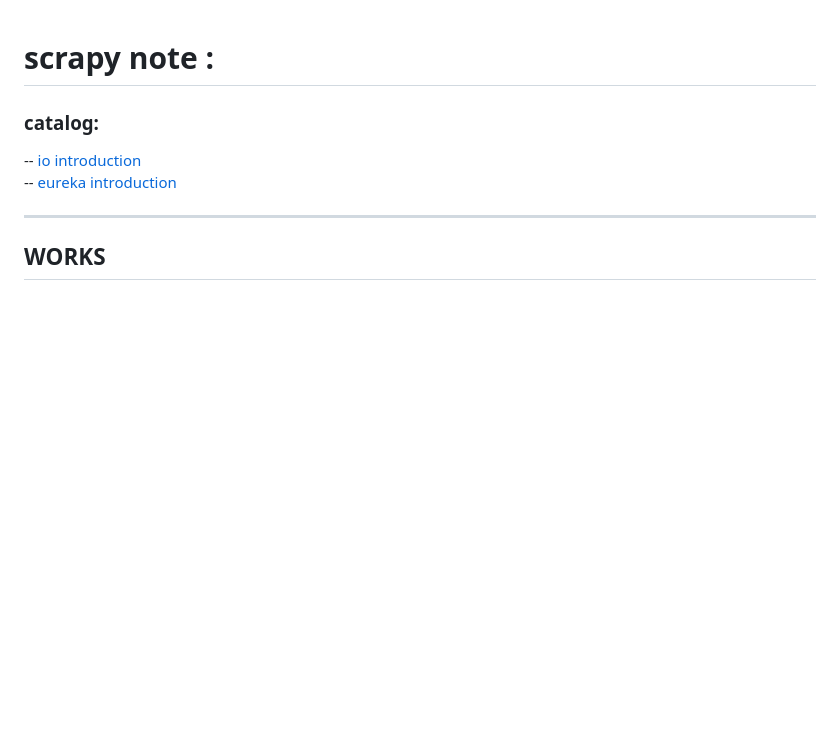
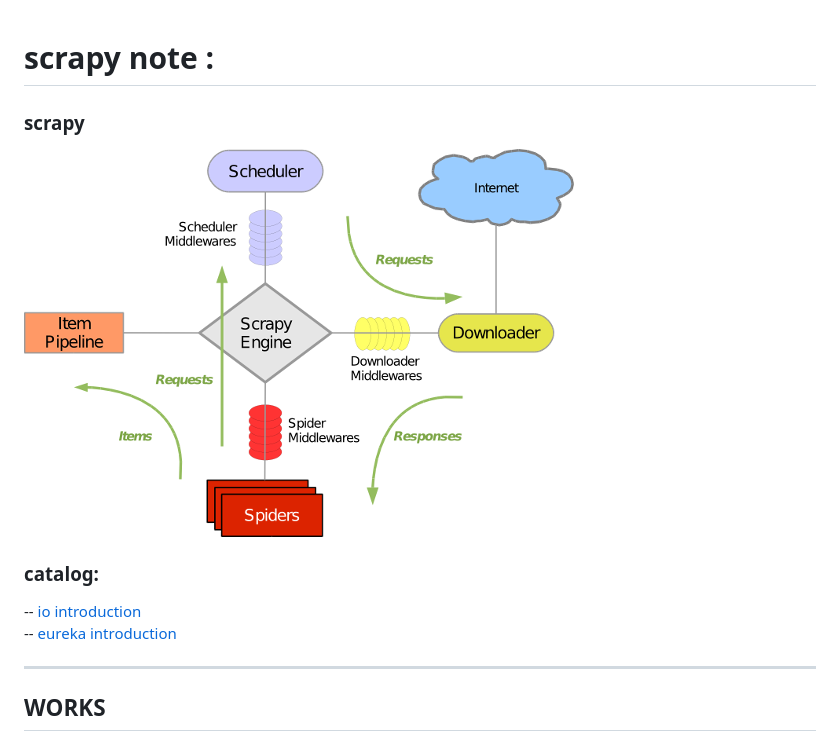
Before and after one commit to F-Monkey/scrapy_notes, a Markdown page: spider/readme.md, the part around the change. Drawn GitHub-style; pictures changed too: spider/scrapy.jpg (added); blank space fills up the shorter version.

```diff
--- a/spider/readme.md
+++ b/spider/readme.md
@@ -1,4 +1,7 @@
 # scrapy note :
+
+### scrapy
+![img](../spider/scrapy.jpg)
 
 ### catalog:
 -- [io introduction](spider/io/readme.md)
```
Also changed, not shown: 6 other files.
